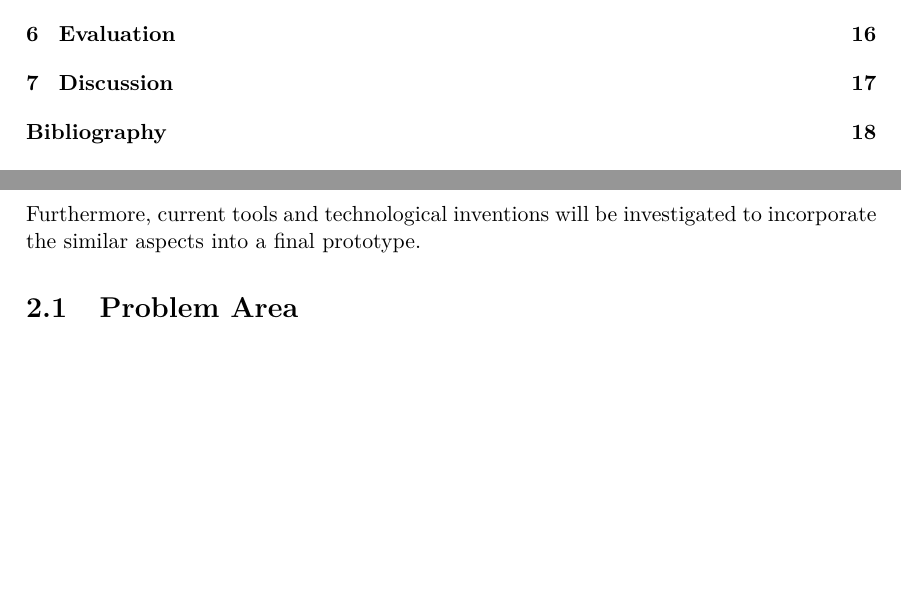
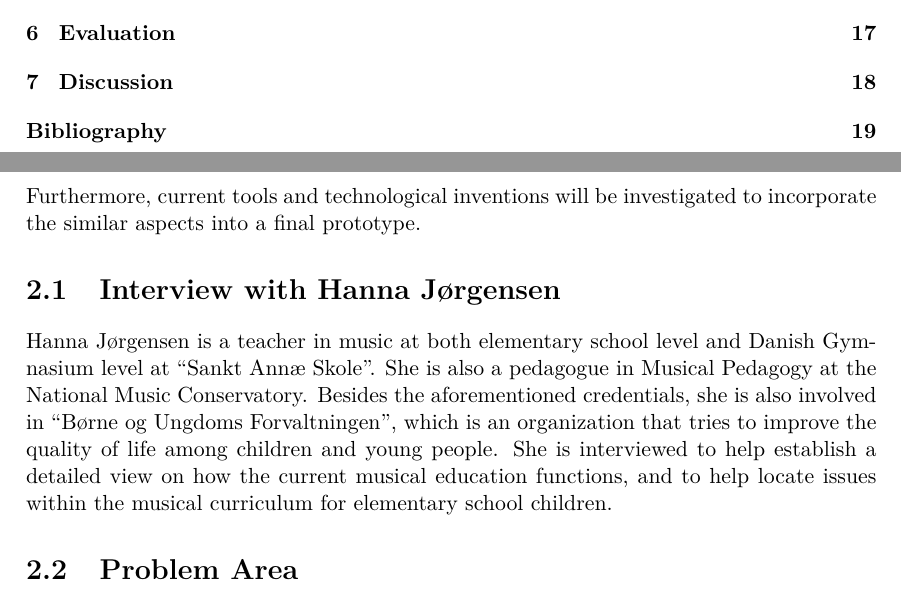
Before and after one commit to totalfreak/medialogyp4, a LaTeX thesis (Main.tex, which reads include/Analyse.tex): two parts of pages 2 and 5 of 24 before the commit and two parts of pages 2 and 5 of 25 after it, joined at a grey line, cut so that both start at the same text, the shorter picture padded with empty space. Compiled offline with pdfLaTeX.

Commit message:
Simon's first commit

```diff
--- a/include/Analyse.tex
+++ b/include/Analyse.tex
@@ -2,6 +2,11 @@
 In this analysis, the focus will be on the investigation of the current issues with the fundamentals of musical education in elementary schools.\\
 \\
 Furthermore, current tools and technological inventions will be investigated to incorporate the similar aspects into a final prototype.
+
+\section{Interview with Hanna Jørgensen}
+Hanna Jørgensen is a teacher in music at both elementary school level and Danish Gymnasium level at “Sankt Annæ Skole”. She is also a pedagogue in Musical Pedagogy at the National Music Conservatory. Besides the aforementioned credentials, she is also involved in “Børne og Ungdoms Forvaltningen”, which is an organization that tries to improve the quality of life among children and young people. She is interviewed to help establish a detailed view on how the current musical education functions, and to help locate issues within the musical curriculum for elementary school children.
+
+
 
 \section{Problem Area}
 	To narrow down the subject and get a better understanding of what the problem is and which target group to work with, some initial research had to be made and the study plans for danish elementary schools from grade 1 through 6 was investigated.\\
```
